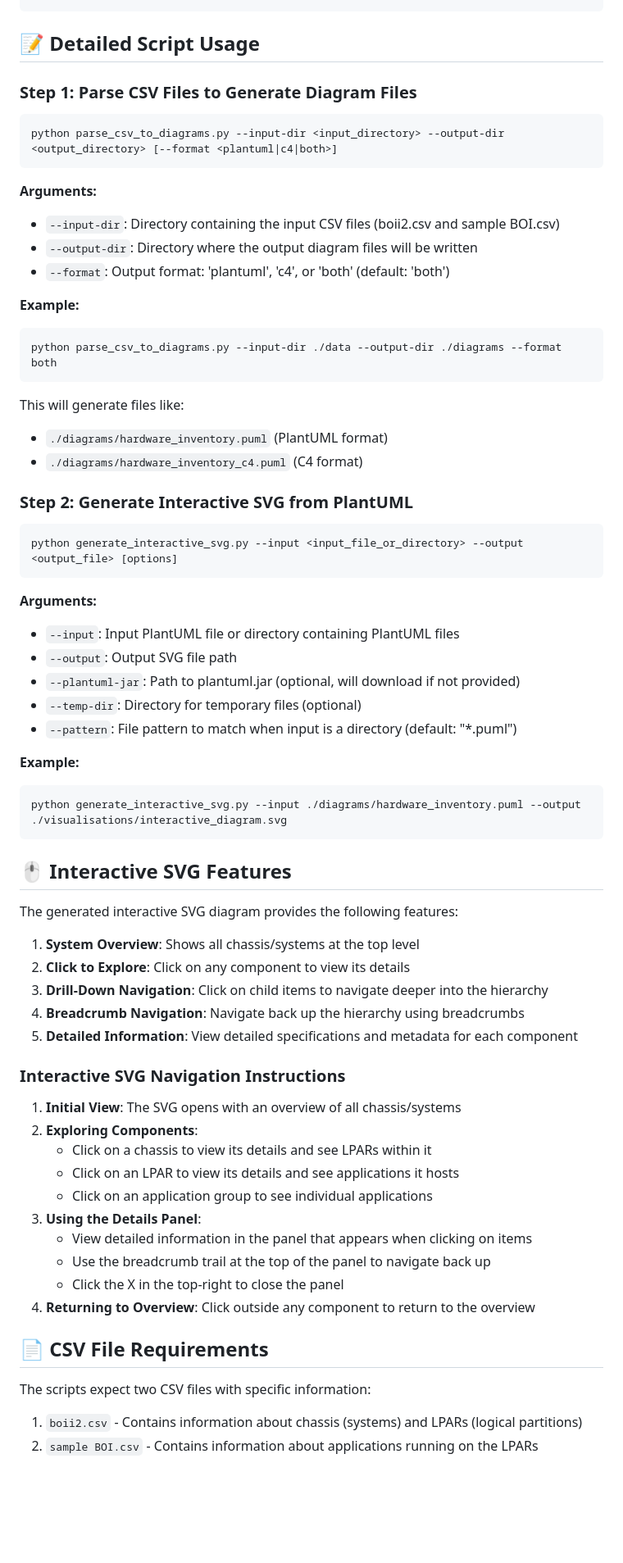
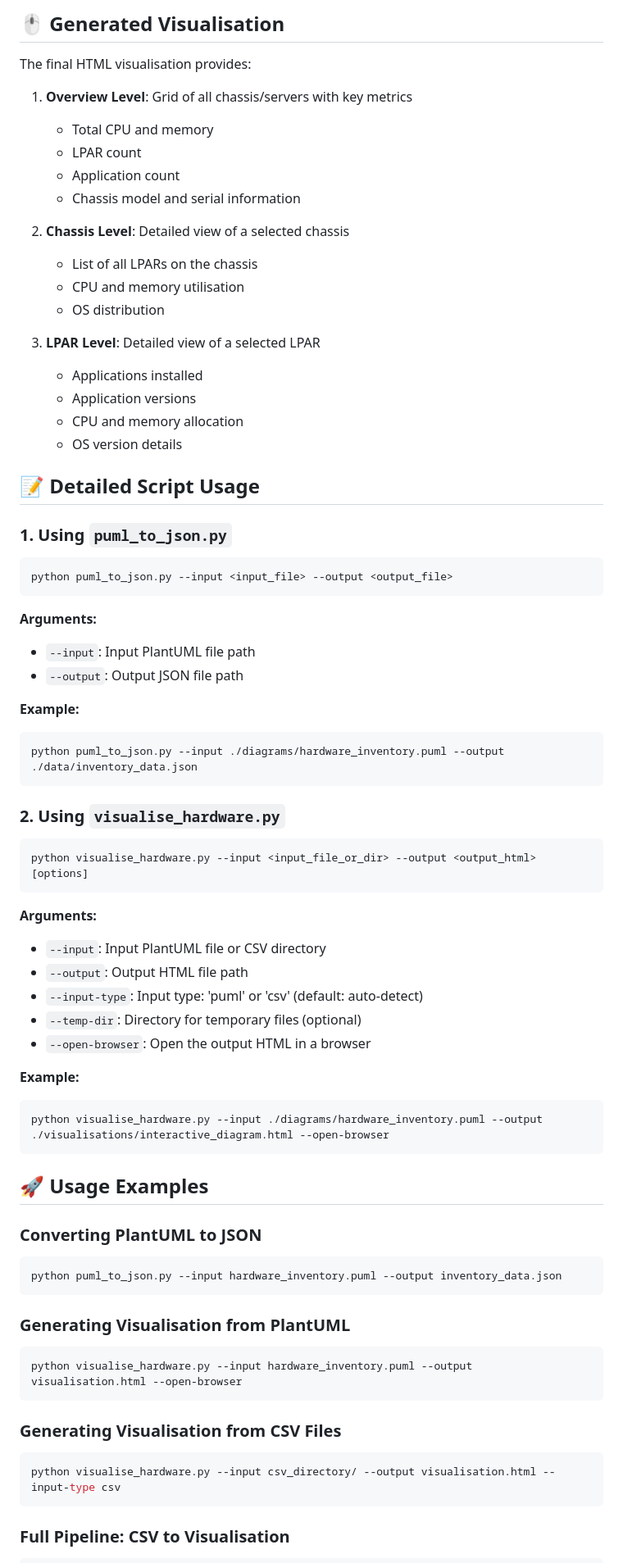
Before and after one commit to ahmedalalousi/hwVisualiser, a Markdown page: README.md, the part around one of its changes. Shown at 82% size. GitHub-like rendering; blank space fills up the shorter version.

````diff
--- a/README.md
+++ b/README.md
@@ -115,72 +196,80 @@ python generate_interactive_svg.py --input ./migration_planning/hardware_invento
 ```
+
+## 🖱️ Generated Visualisation
+
+The final HTML visualisation provides:
+
+1. **Overview Level**: Grid of all chassis/servers with key metrics
+   - Total CPU and memory
+   - LPAR count
+   - Application count
+   - Chassis model and serial information
+
+2. **Chassis Level**: Detailed view of a selected chassis
+   - List of all LPARs on the chassis
+   - CPU and memory utilisation
+   - OS distribution
+
+3. **LPAR Level**: Detailed view of a selected LPAR
+   - Applications installed
+   - Application versions
+   - CPU and memory allocation
+   - OS version details
 
 ## 📝 Detailed Script Usage
 
-### Step 1: Parse CSV Files to Generate Diagram Files
+### 1. Using `puml_to_json.py`
 
 ```
-python parse_csv_to_diagrams.py --input-dir <input_directory> --output-dir <output_directory> [--format <plantuml|c4|both>]
+python puml_to_json.py --input <input_file> --output <output_file>
 ```
 
 **Arguments:**
-- `--input-dir`: Directory containing the input CSV files (boii2.csv and sample BOI.csv)
-- `--output-dir`: Directory where the output diagram files will be written
-- `--format`: Output format: 'plantuml', 'c4', or 'both' (default: 'both')
+- `--input`: Input PlantUML file path
+- `--output`: Output JSON file path
 
 **Example:**
 ```
-python parse_csv_to_diagrams.py --input-dir ./data --output-dir ./diagrams --format both
+python puml_to_json.py --input ./diagrams/hardware_inventory.puml --output ./data/inventory_data.json
 ```
 
-This will generate files like:
-- `./diagrams/hardware_inventory.puml` (PlantUML format)
-- `./diagrams/hardware_inventory_c4.puml` (C4 format)
-
-### Step 2: Generate Interactive SVG from PlantUML
+### 2. Using `visualise_hardware.py`
 
 ```
-python generate_interactive_svg.py --input <input_file_or_directory> --output <output_file> [options]
+python visualise_hardware.py --input <input_file_or_dir> --output <output_html> [options]
 ```
 
 **Arguments:**
-- `--input`: Input PlantUML file or directory containing PlantUML files
-- `--output`: Output SVG file path
-- `--plantuml-jar`: Path to plantuml.jar (optional, will download if not provided)
+- `--input`: Input PlantUML file or CSV directory
+- `--output`: Output HTML file path
+- `--input-type`: Input type: 'puml' or 'csv' (default: auto-detect)
 - `--temp-dir`: Directory for temporary files (optional)
-- `--pattern`: File pattern to match when input is a directory (default: "*.puml")
+- `--open-browser`: Open the output HTML in a browser
 
 **Example:**
 ```
-python generate_interactive_svg.py --input ./diagrams/hardware_inventory.puml --output ./visualisations/interactive_diagram.svg
+python visualise_hardware.py --input ./diagrams/hardware_inventory.puml --output ./visualisations/interactive_diagram.html --open-browser
 ```
 
-## 🖱️ Interactive SVG Features
+## 🚀 Usage Examples
 
-The generated interactive SVG diagram provides the following features:
+### Converting PlantUML to JSON
 
-1. **System Overview**: Shows all chassis/systems at the top level
-2. **Click to Explore**: Click on any component to view its details
-3. **Drill-Down Navigation**: Click on child items to navigate deeper into the hierarchy
-4. **Breadcrumb Navigation**: Navigate back up the hierarchy using breadcrumbs
-5. **Detailed Information**: View detailed specifications and metadata for each component
+```bash
+python puml_to_json.py --input hardware_inventory.puml --output inventory_data.json
+```
 
-### Interactive SVG Navigation Instructions
+### Generating Visualisation from PlantUML
 
-1. **Initial View**: The SVG opens with an overview of all chassis/systems
-2. **Exploring Components**:
-   - Click on a chassis to view its details and see LPARs within it
-   - Click on an LPAR to view its details and see applications it hosts
-   - Click on an application group to see individual applications
-3. **Using the Details Panel**:
-   - View detailed information in the panel that appears when clicking on items
-   - Use the breadcrumb trail at the top of the panel to navigate back up
-   - Click the X in the top-right to close the panel
-4. **Returning to Overview**: Click outside any component to return to the overview
+```bash
+python visualise_hardware.py --input hardware_inventory.puml --output visualisation.html --open-browser
+```
 
-## 📄 CSV File Requirements
+### Generating Visualisation from CSV Files
 
-The scripts expect two CSV files with specific information:
+```bash
+python visualise_hardware.py --input csv_directory/ --output visualisation.html --input-type csv
+```
 
-1. `boii2.csv` - Contains information about chassis (systems) and LPARs (logical partitions)
-2. `sample BOI.csv` - Contains information about applications running on the LPARs
+### Full Pipeline: CSV to Visualisation
 
````
Also changed, not shown: other parts of README.md (+181 -137 lines).
